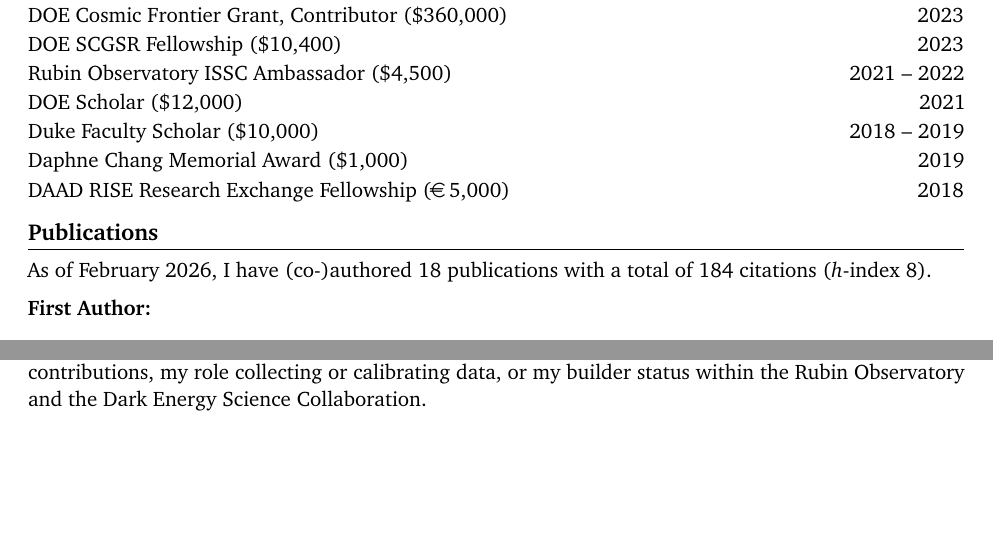
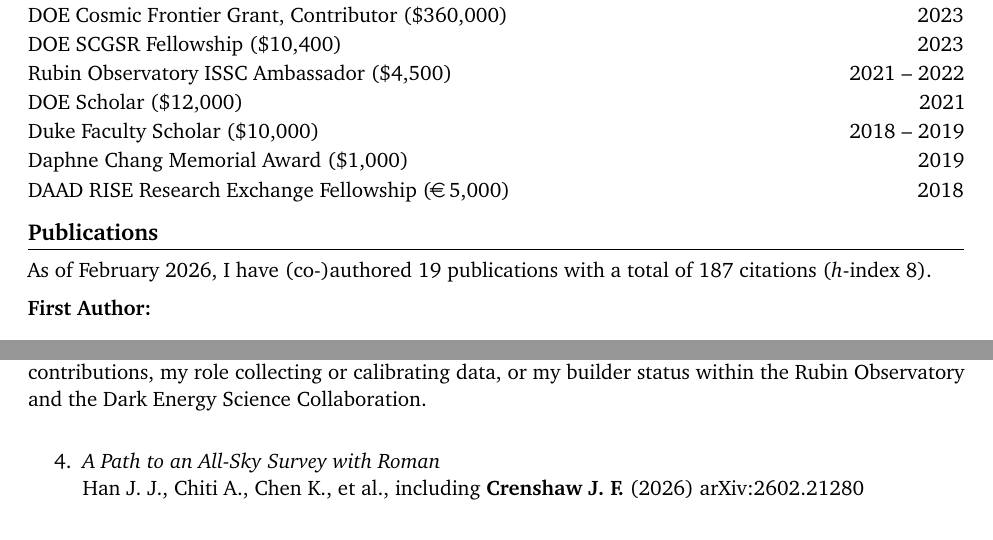
Before and after one commit to jfcrenshaw/cv, a LaTeX CV (cv.tex, which reads sections/publications.tex): two parts of pages 1 and 2 of 4 before the commit and two parts of pages 1 and 2 of 5 after it, joined at a grey line, cut so that both start at the same text, the shorter picture padded with empty space. Compiled offline with pdfLaTeX.

Commit message:
Added Roman All-sky whitepaper.

```diff
--- a/sections/publications.tex
+++ b/sections/publications.tex
@@ -1,6 +1,6 @@
 \section{Publications}
 
-As of February 2026, I have (co-)authored 18 publications with a total of 184 citations (\textit{h}-index 8). \vspace{2mm}
+As of February 2026, I have (co-)authored 19 publications with a total of 187 citations (\textit{h}-index 8). \vspace{2mm}
 
 \textbf{First Author:}
 \begin{etaremune}
@@ -77,6 +77,10 @@ arXiv:2104.08229
 The following include white papers and papers for which I was granted authorship due to more minor contributions, my role collecting or calibrating data, or my builder status within the Rubin Observatory and the Dark Energy Science Collaboration. \vspace{2mm}
 
 \begin{etaremune}
+\item \href{https://ui.adsabs.harvard.edu/abs/2026arXiv260221280H}{\textit{A Path to an All-Sky Survey with Roman}} \\
+Han J. J., Chiti A., Chen K., et al., including \textbf{Crenshaw J. F.} (2026)
+arXiv:2602.21280
+
 \item \href{https://ui.adsabs.harvard.edu/abs/2026arXiv260114235L}{\textit{Opportunities in AI/ML for the Rubin LSST Dark Energy Science Collaboration}} \\
 LSST Dark Energy Science Collaboration, including \textbf{Crenshaw J. F.} (2026)
 arXiv:2601.14235
```
